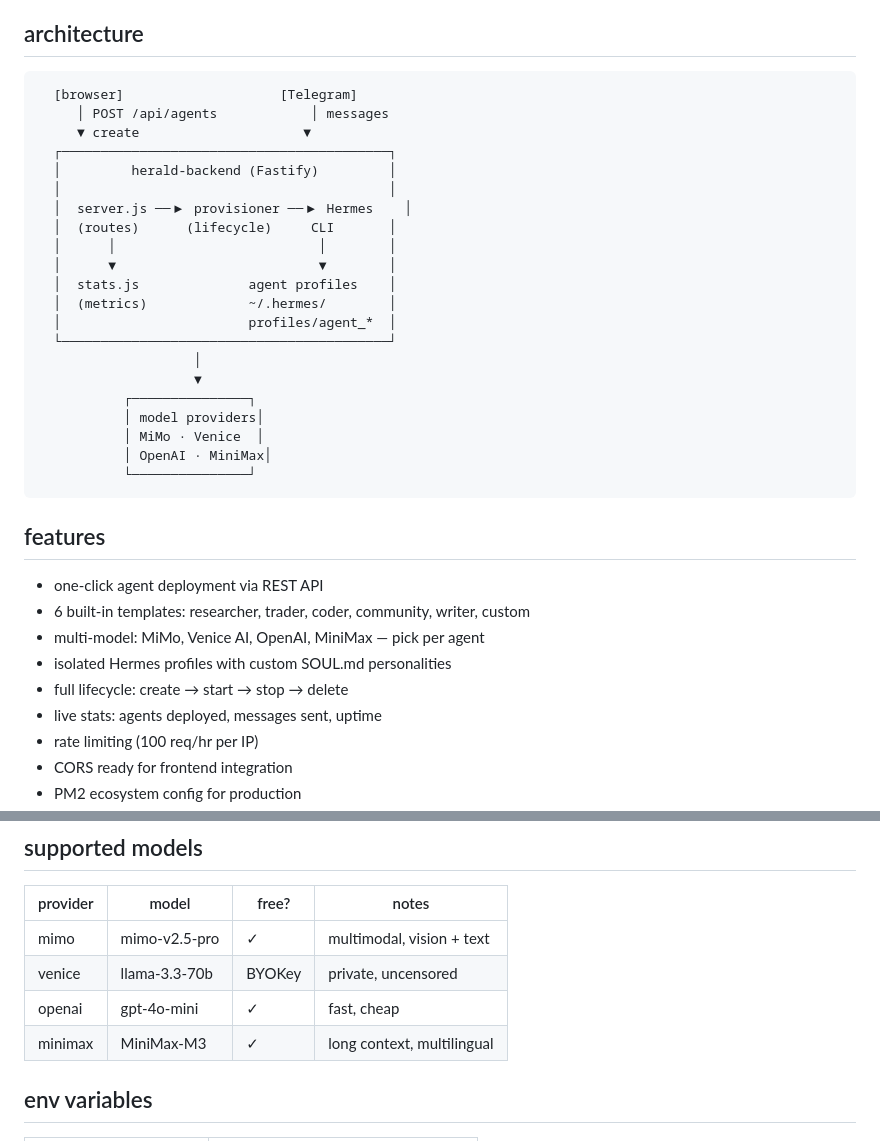
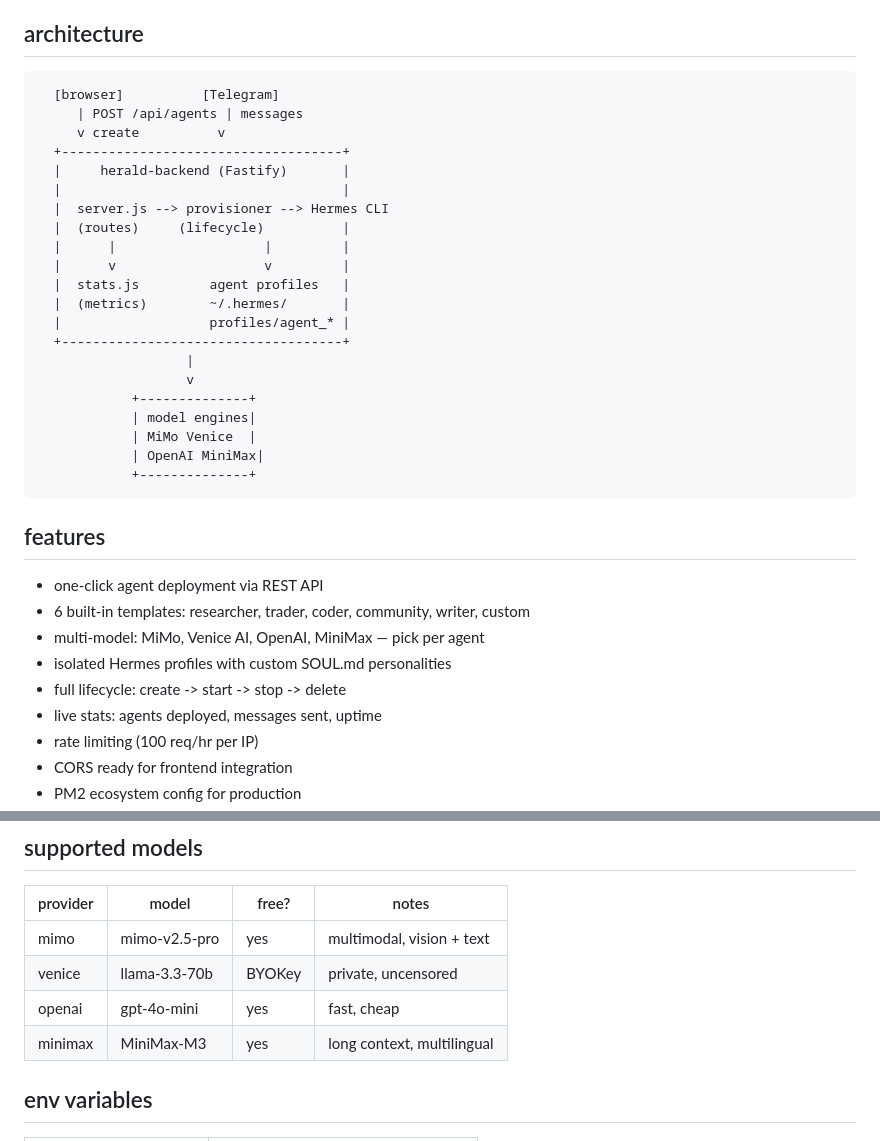
Before and after one commit to Herald-agent/herald-backend, a Markdown page: README.md, 2 parts joined by grey strips. Drawn GitHub-style.

````diff
--- a/README.md
+++ b/README.md
@@ -25,27 +26,27 @@ Think of it as a bot factory. One API call = one living, breathing Telegram agen
 ## architecture
 
 ```
-  [browser]                    [Telegram]
-     │ POST /api/agents            │ messages
-     ▼ create                     ▼
-  ┌──────────────────────────────────────────┐
-  │         herald-backend (Fastify)         │
-  │                                          │
-  │  server.js ──▶ provisioner ──▶ Hermes    │
-  │  (routes)      (lifecycle)     CLI       │
-  │      │                          │        │
-  │      ▼                          ▼        │
-  │  stats.js              agent profiles    │
-  │  (metrics)             ~/.hermes/        │
-  │                        profiles/agent_*  │
-  └──────────────────────────────────────────┘
-                    │
-                    ▼
-           ┌───────────────┐
-           │ model providers│
-           │ MiMo · Venice  │
-           │ OpenAI · MiniMax│
-           └───────────────┘
+  [browser]          [Telegram]
+     | POST /api/agents | messages
+     v create          v
+  +------------------------------------+
+  |     herald-backend (Fastify)       |
+  |                                    |
+  |  server.js --> provisioner --> Hermes CLI
+  |  (routes)     (lifecycle)          |
+  |      |                   |         |
+  |      v                   v         |
+  |  stats.js         agent profiles   |
+  |  (metrics)        ~/.hermes/       |
+  |                   profiles/agent_* |
+  +------------------------------------+
+                   |
+                   v
+            +--------------+
+            | model engines|
+            | MiMo Venice  |
+            | OpenAI MiniMax|
+            +--------------+
 ```
 
 ## features
@@ -54,7 +55,7 @@ Think of it as a bot factory. One API call = one living, breathing Telegram agen
 - 6 built-in templates: researcher, trader, coder, community, writer, custom
 - multi-model: MiMo, Venice AI, OpenAI, MiniMax — pick per agent
 - isolated Hermes profiles with custom SOUL.md personalities
-- full lifecycle: create → start → stop → delete
+- full lifecycle: create -> start -> stop -> delete
 - live stats: agents deployed, messages sent, uptime
 - rate limiting (100 req/hr per IP)
 - CORS ready for frontend integration
@@ -110,10 +111,10 @@ server boots on `http://localhost:3001`
 
 | provider | model | free? | notes |
 |----------|-------|-------|-------|
-| mimo | mimo-v2.5-pro | ✓ | multimodal, vision + text |
+| mimo | mimo-v2.5-pro | yes | multimodal, vision + text |
 | venice | llama-3.3-70b | BYOKey | private, uncensored |
-| openai | gpt-4o-mini | ✓ | fast, cheap |
-| minimax | MiniMax-M3 | ✓ | long context, multilingual |
+| openai | gpt-4o-mini | yes | fast, cheap |
+| minimax | MiniMax-M3 | yes | long context, multilingual |
 
 ## env variables
 
````
Also changed, not shown: other parts of README.md (+17 -16 lines).
